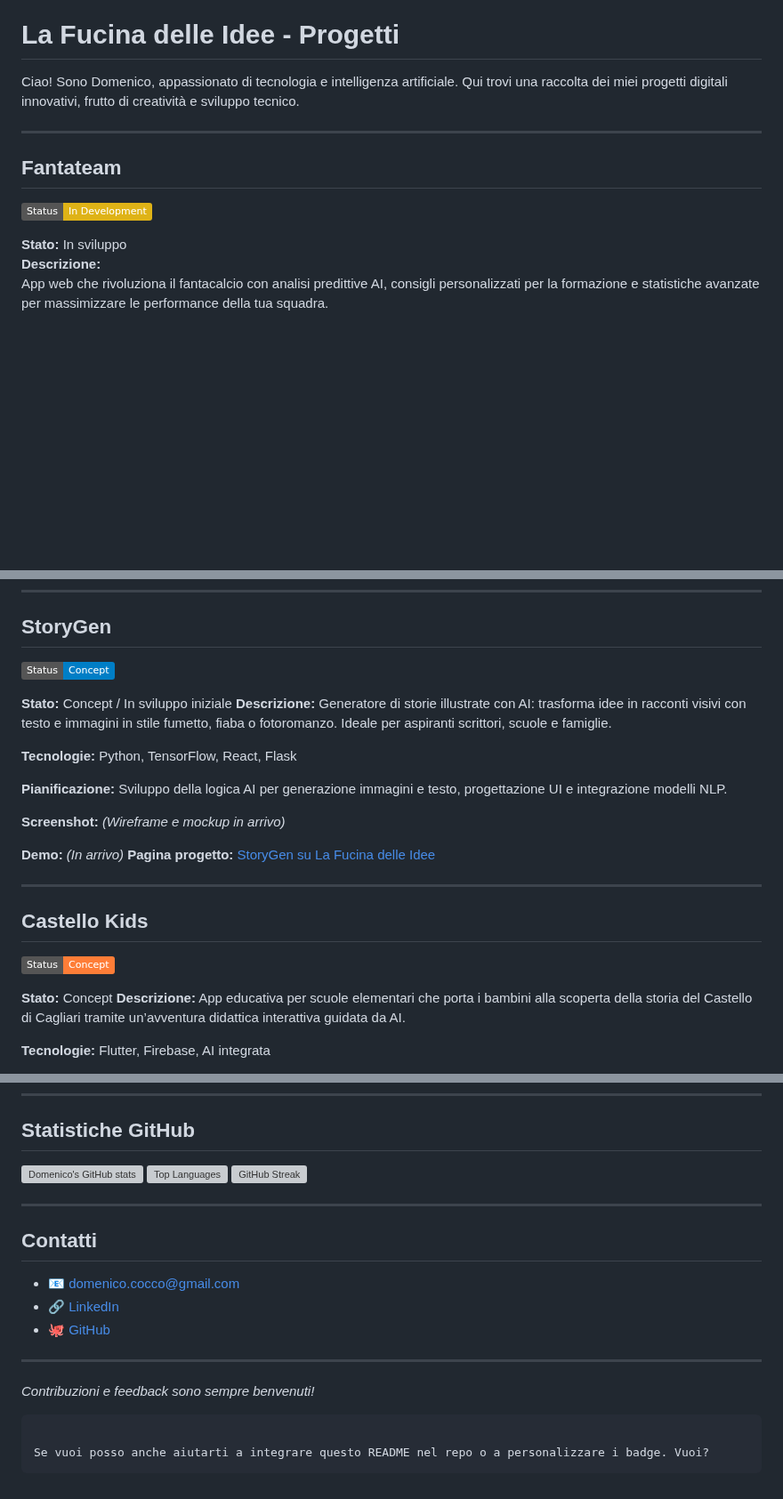
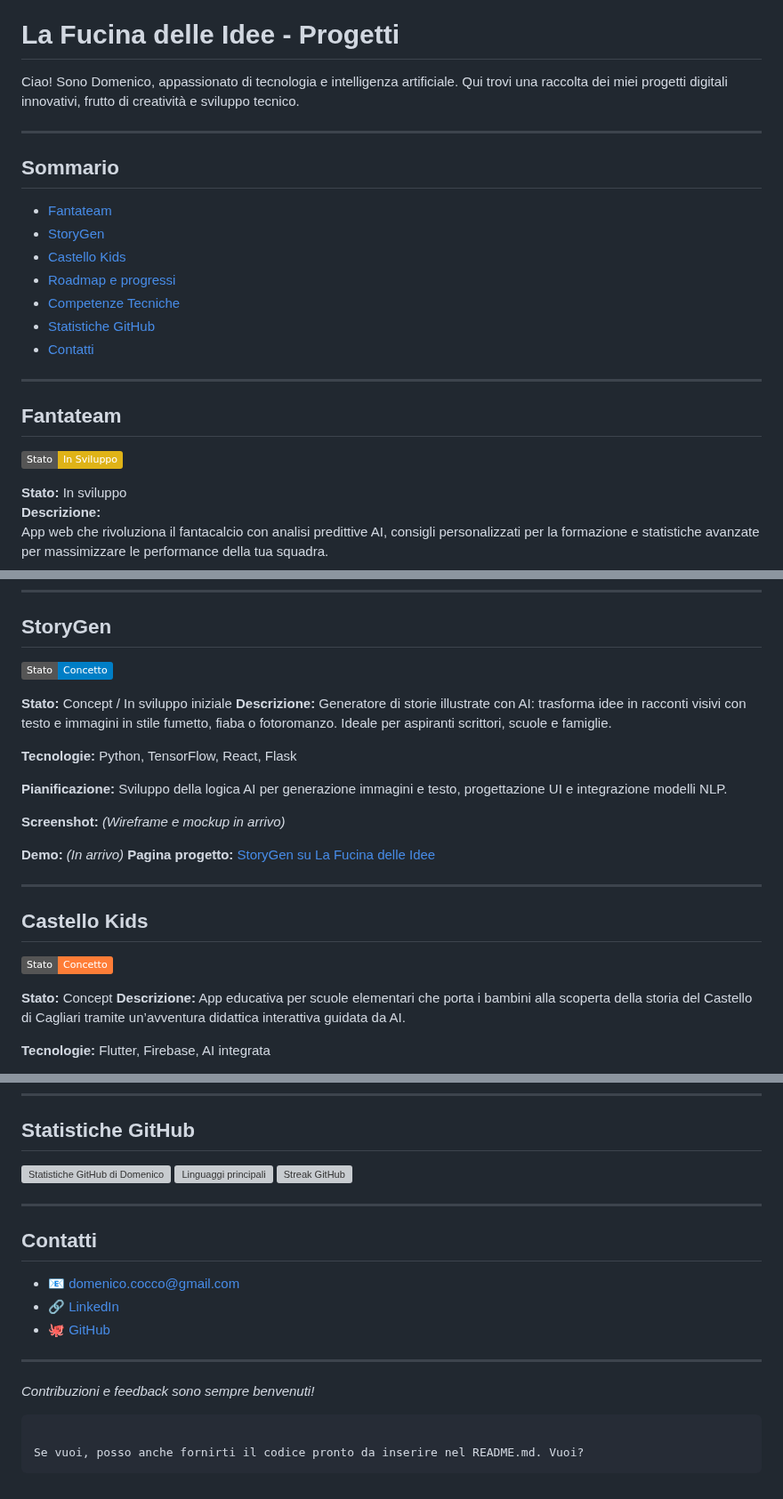
Before and after one commit to Domenico374/domenico374.github.io, a Markdown page: README.md, 3 parts joined by grey strips. Shown at 89% size. GitHub-like rendering; badges without logos; blank space fills up the shorter version; grey boxes are pictures that could not be loaded.

````diff
--- a/README.md
+++ b/README.md
@@ -4,9 +4,20 @@ Ciao! Sono Domenico, appassionato di tecnologia e intelligenza artificiale. Qui
 
 ---
 
+## Sommario
+- [Fantateam](#fantateam)
+- [StoryGen](#storygen)
+- [Castello Kids](#castello-kids)
+- [Roadmap e progressi](#roadmap-e-progressi)
+- [Competenze Tecniche](#competenze-tecniche)
+- [Statistiche GitHub](#statistiche-github)
+- [Contatti](#contatti)
+
+---
+
 ## Fantateam
 
-![Status](https://img.shields.io/badge/Status-In%20Development-yellow)
+![Stato](https://img.shields.io/badge/Stato-In%20Sviluppo-yellow)
 
 **Stato:** In sviluppo
 **Descrizione:**
@@ -33,7 +44,7 @@ cd fantateam
 
 ## StoryGen
 
-![Status](https://img.shields.io/badge/Status-Concept-blue)
+![Stato](https://img.shields.io/badge/Stato-Concetto-blue)
 
 **Stato:** Concept / In sviluppo iniziale
 **Descrizione:**
@@ -55,7 +66,7 @@ Sviluppo della logica AI per generazione immagini e testo, progettazione UI e in
 
 ## Castello Kids
 
-![Status](https://img.shields.io/badge/Status-Concept-orange)
+![Stato](https://img.shields.io/badge/Stato-Concetto-orange)
 
 **Stato:** Concept
 **Descrizione:**
@@ -94,9 +105,9 @@ Storyboard, definizione contenuti educativi e prime bozze UI.
 
 ## Statistiche GitHub
 
-![Domenico's GitHub stats](https://github-readme-stats.vercel.app/api?username=Domenico374\&show_icons=true\&theme=radical)
-![Top Languages](https://github-readme-stats.vercel.app/api/top-langs/?username=Domenico374\&layout=compact\&theme=radical)
-![GitHub Streak](https://github-readme-streak-stats.herokuapp.com/?user=Domenico374\&theme=radical)
+![Statistiche GitHub di Domenico](https://github-readme-stats.vercel.app/api?username=Domenico374\&show_icons=true\&theme=radical)
+![Linguaggi principali](https://github-readme-stats.vercel.app/api/top-langs/?username=Domenico374\&layout=compact\&theme=radical)
+![Streak GitHub](https://github-readme-streak-stats.herokuapp.com/?user=Domenico374\&theme=radical)
 
 ---
 
@@ -112,5 +123,5 @@ Storyboard, definizione contenuti educativi e prime bozze UI.
 
 ```
 
-Se vuoi posso anche aiutarti a integrare questo README nel repo o a personalizzare i badge. Vuoi?
+Se vuoi, posso anche fornirti il codice pronto da inserire nel README.md. Vuoi?
 ```
````
